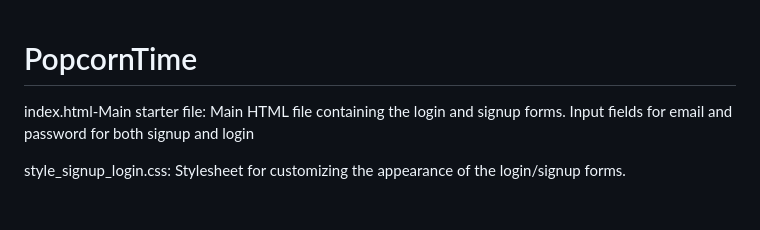
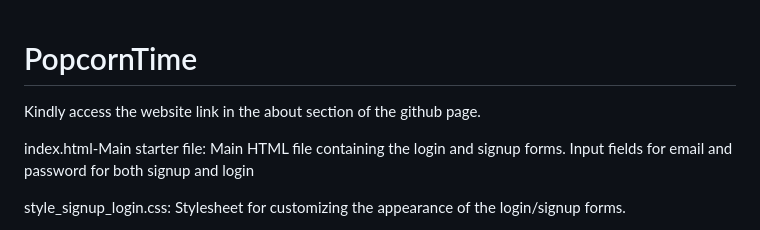
Before and after one commit to visvesh-g/PopcornTime, a Markdown page: README.md, the part around the change. Rendered like a GitHub page; blank space fills up the shorter version.

```diff
--- a/README.md
+++ b/README.md
@@ -1,4 +1,7 @@
 # PopcornTime
+
+Kindly access the website link in the about section of the github page.
+
 index.html-Main starter file:
 Main HTML file containing the login and signup forms.
 Input fields for email and password for both signup and login
```
